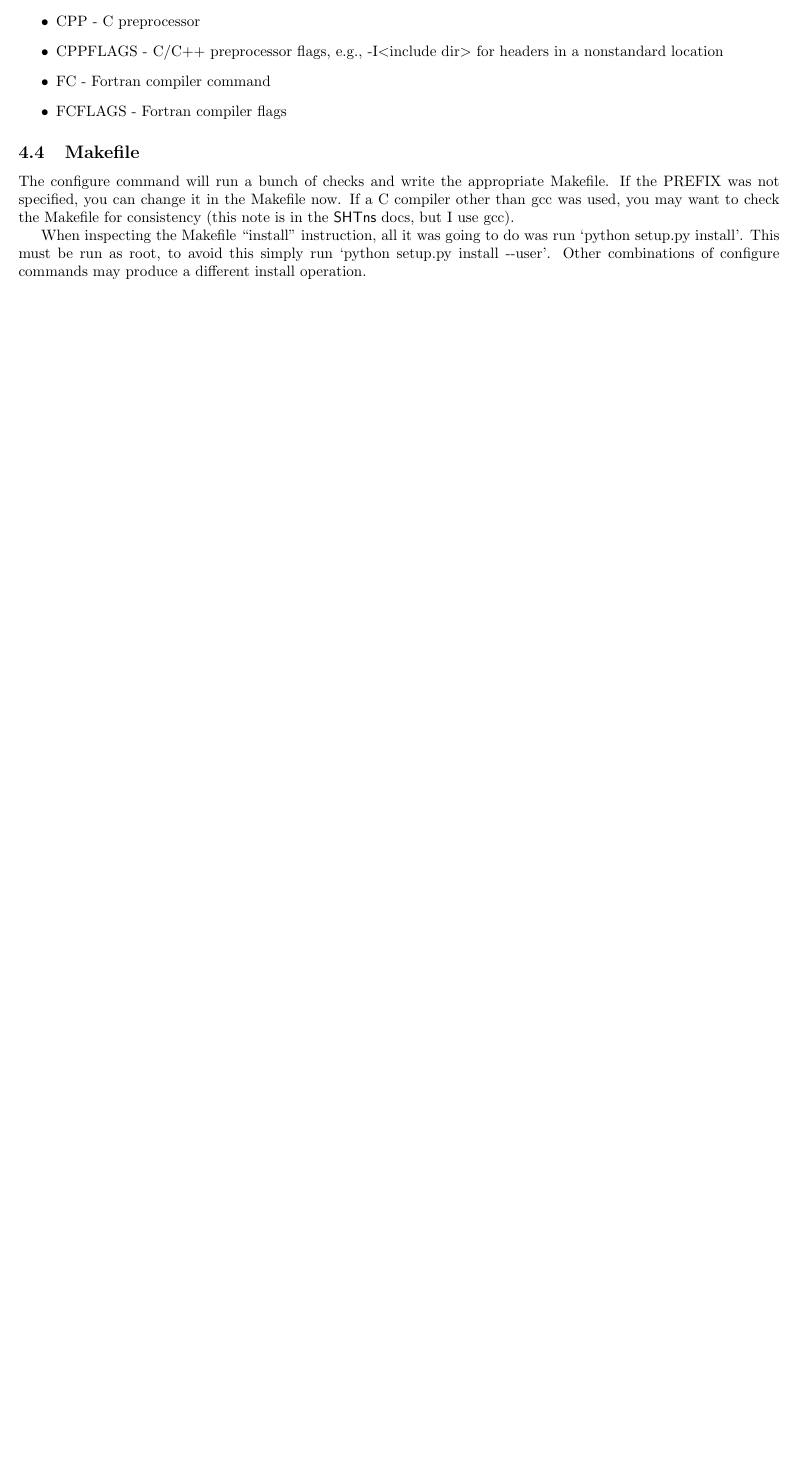
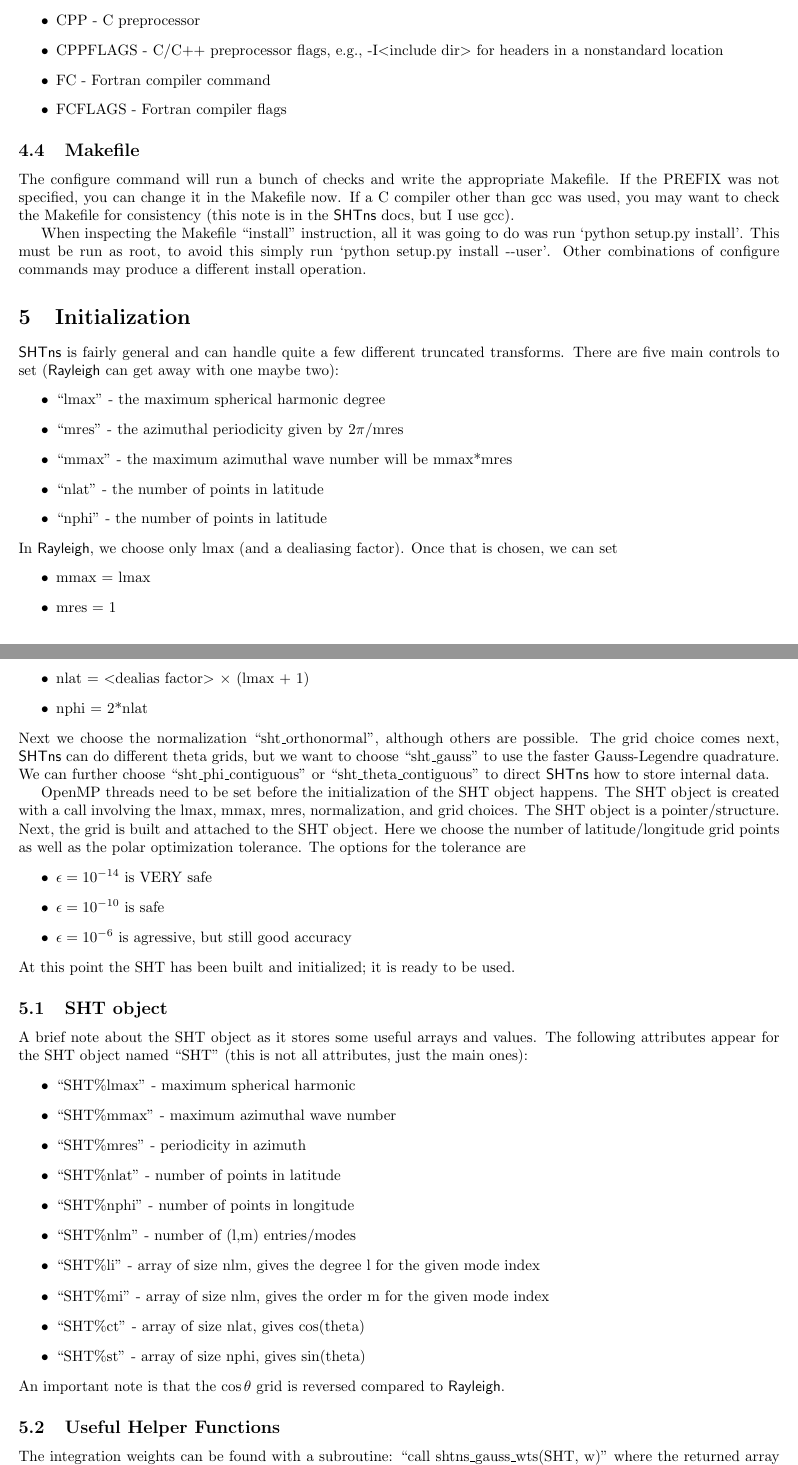
Before and after one commit to orvedahl/SHTns-Tests, a LaTeX document (Notes/various_notes.tex): part of page 3 of 3 before the commit and two parts of pages 3 and 4 of 5 after it, the two joined at a grey line, cut so that both start at the same text, the shorter picture padded with empty space. Compiled offline with pdfLaTeX.

Commit message:
add notes and tweaks to f90 files

```diff
--- a/Notes/various_notes.tex
+++ b/Notes/various_notes.tex
@@ -232,3 +232,61 @@ When inspecting the Makefile ``install'' instruction, all it was going to do was
 `python setup.py install -{}-user'. Other combinations of configure commands may
 produce a different install operation.
 
+\section{Initialization}
+\shtns\ is fairly general and can handle quite a few different truncated transforms.
+There are five main controls to set (\rayleigh\ can get away with one maybe two):
+\begin{itemize}
+ \item ``lmax'' - the maximum spherical harmonic degree
+ \item ``mres'' - the azimuthal periodicity given by $2\pi/$mres
+ \item ``mmax'' - the maximum azimuthal wave number will be mmax*mres
+ \item ``nlat'' - the number of points in latitude
+ \item ``nphi'' - the number of points in latitude
+\end{itemize}
+In \rayleigh, we choose only lmax (and a dealiasing factor). Once that is chosen, we can
+set
+\begin{itemize}
+ \item mmax = lmax
+ \item mres = 1
+ \item nlat = $<$dealias factor$>$ $\times$ (lmax + 1)
+ \item nphi = 2*nlat
+\end{itemize}
+Next we choose the normalization ``sht\_orthonormal'', although others are possible.
+The grid choice comes next, \shtns\ can do different theta grids, but we
+want to choose ``sht\_gauss'' to use the faster Gauss-Legendre quadrature.
+We can further choose ``sht\_phi\_contiguous'' or ``sht\_theta\_contiguous'' to
+direct \shtns\ how to store internal data.
+
+OpenMP threads need to be set before the initialization of the SHT object happens.
+The SHT object is created with a call involving the lmax, mmax, mres, normalization,
+and grid choices. The SHT object is a pointer/structure.
+Next, the grid is built and attached to the SHT object. Here we choose the number
+of latitude/longitude grid points as well as the polar optimization tolerance.
+The options for the tolerance are
+\begin{itemize}
+ \item $\epsilon = 10^{-14}$ is VERY safe
+ \item $\epsilon = 10^{-10}$ is safe
+ \item $\epsilon = 10^{-6}$ is agressive, but still good accuracy
+\end{itemize}
+At this point the SHT has been built and initialized; it is ready to be used.
+
+\subsection{SHT object}
+A brief note about the SHT object as it stores some useful arrays and values. The
+following attributes appear for the SHT object named ``SHT'' (this is not all
+attributes, just the main ones):
+\begin{itemize}
+ \item ``SHT\%lmax'' - maximum spherical harmonic
+ \item ``SHT\%mmax'' - maximum azimuthal wave number
+ \item ``SHT\%mres'' - periodicity in azimuth
+ \item ``SHT\%nlat'' - number of points in latitude
+ \item ``SHT\%nphi'' - number of points in longitude
+ \item ``SHT\%nlm'' - number of (l,m) entries/modes
+ \item ``SHT\%li'' - array of size nlm, gives the degree l for the given mode index
+ \item ``SHT\%mi'' - array of size nlm, gives the order m for the given mode index
+ \item ``SHT\%ct'' - array of size nlat, gives cos(theta)
+ \item ``SHT\%st'' - array of size nphi, gives sin(theta)
+\end{itemize}
+An important note is that the $\cos\theta$ grid is reversed compared to \rayleigh.
+
+\subsection{Useful Helper Functions}
+The integration weights can be found with a subroutine: ``call shtns\_gauss\_wts(SHT, w)''
+where the returned array w is of size nlat.
@@ -234,0 +313 @@ produce a different install operation.
+  \item call spat\_to\_sh\_ml(SHT, m, phys, spec(lm\_start:lm\_stop), lmax)
```
Also changed, not shown: Notes/various_notes.tex (44 more changed lines), 2 other files.
